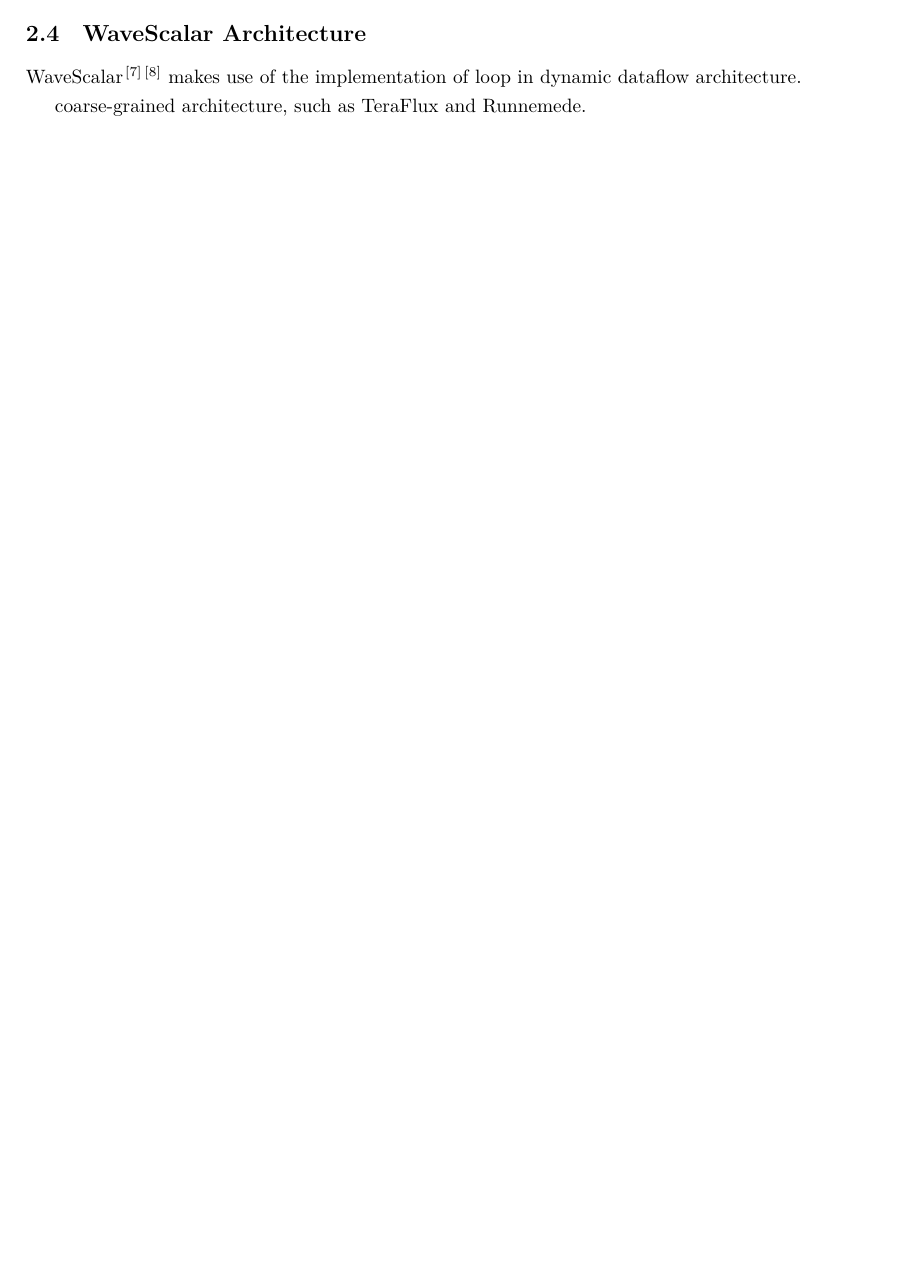
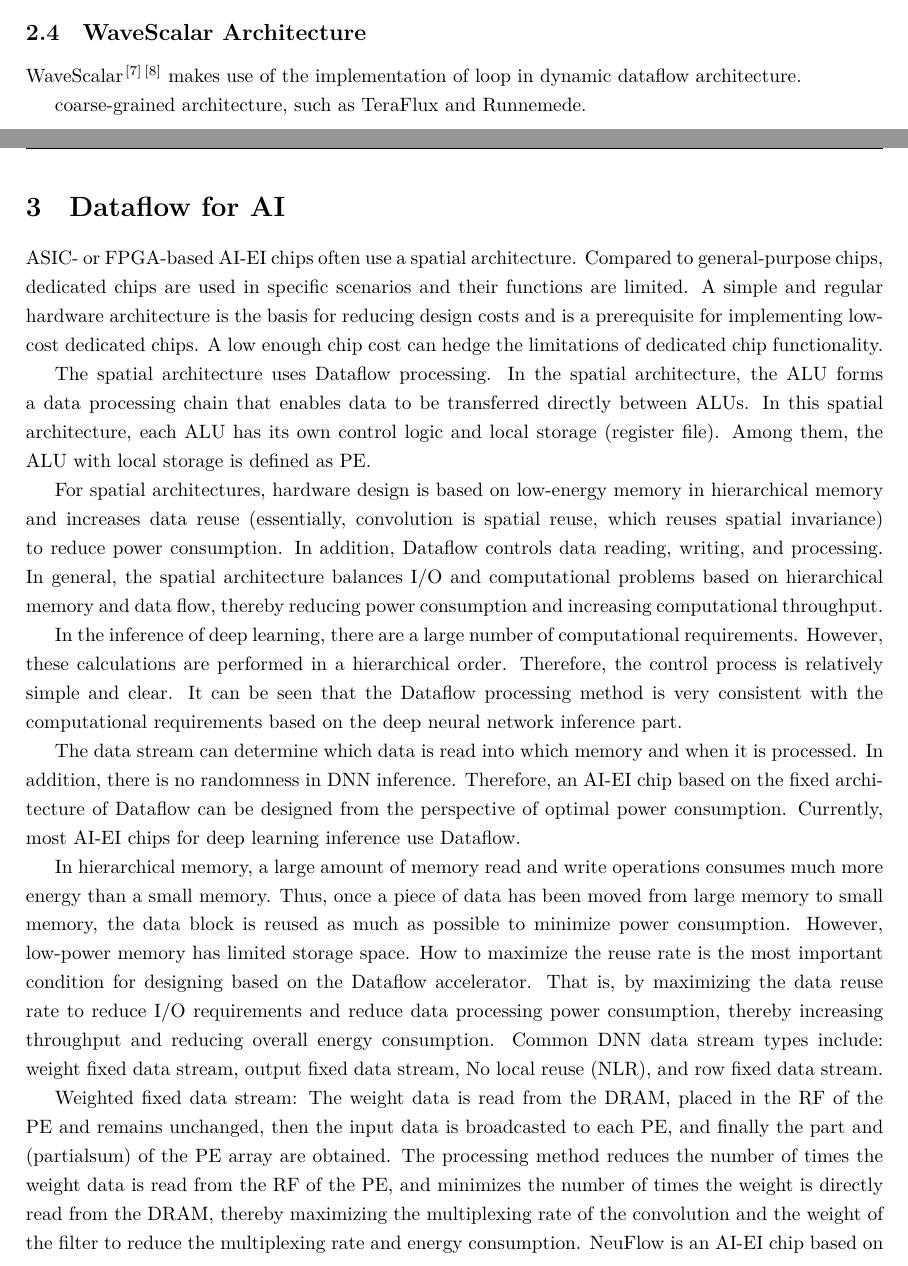
Before and after one commit to sabertazimi/awesome-thesis-notes, a LaTeX document (dataFlowSurvey.tex): part of page 6 of 7 before the commit and two parts of pages 7 and 8 of 10 after it, the two joined at a grey line, cut so that both start at the same text, the shorter picture padded with empty space. Compiled offline with XeLaTeX.

Commit message:
update(dataflow-ai): netural network accelerator based on dataflow arch

```diff
--- a/dataFlowSurvey.tex
+++ b/dataFlowSurvey.tex
@@ -287,3 +289,59 @@ coarse-grained architecture, such as TeraFlux and Runnemede.
 
 \clearpage
 
+\section{Dataflow for AI}
+
+ASIC- or FPGA-based AI-EI chips often use a spatial architecture.
+Compared to general-purpose chips, dedicated chips are used
+in specific scenarios and their functions are limited.
+A simple and regular hardware architecture is the basis for reducing design costs
+and is a prerequisite for implementing low-cost dedicated chips.
+A low enough chip cost can hedge the limitations of dedicated chip functionality.
+
+The spatial architecture uses Dataflow processing.
+In the spatial architecture, the ALU forms a data processing chain
+that enables data to be transferred directly between ALUs.
+In this spatial architecture, each ALU has its own control logic and local storage (register file).
+Among them, the ALU with local storage is defined as PE.
+
+For spatial architectures, hardware design is based on
+low-energy memory in hierarchical memory and increases data reuse
+(essentially, convolution is spatial reuse, which reuses spatial invariance) to reduce power consumption.
+In addition, Dataflow controls data reading, writing, and processing.
+In general, the spatial architecture balances I/O and computational problems
+based on hierarchical memory and data flow,
+thereby reducing power consumption and increasing computational throughput.
+
+In the inference of deep learning, there are a large number of computational requirements.
+However, these calculations are performed in a hierarchical order.
+Therefore, the control process is relatively simple and clear.
+It can be seen that the Dataflow processing method is very consistent
+with the computational requirements based on the deep neural network inference part.
+
+The data stream can determine which data is read into which memory and when it is processed.
+In addition, there is no randomness in DNN inference.
+Therefore, an AI-EI chip based on the fixed architecture of Dataflow
+can be designed from the perspective of optimal power consumption.
+Currently, most AI-EI chips for deep learning inference use Dataflow.
+
+In hierarchical memory, a large amount of memory read and write operations
+consumes much more energy than a small memory.
+Thus, once a piece of data has been moved from large memory to small memory,
+the data block is reused as much as possible to minimize power consumption.
+However, low-power memory has limited storage space.
+How to maximize the reuse rate is the most important condition
+for designing based on the Dataflow accelerator.
+That is, by maximizing the data reuse rate to reduce I/O requirements
+and reduce data processing power consumption,
+thereby increasing throughput and reducing overall energy consumption.
+Common DNN data stream types include: weight fixed data stream, output fixed data stream, No local reuse (NLR), and row fixed data stream.
+
+Weighted fixed data stream: The weight data is read from the DRAM,
+placed in the RF of the PE and remains unchanged,
+then the input data is broadcasted to each PE,
+and finally the part and (partialsum) of the PE array are obtained.
+The processing method reduces the number of times the weight data is read from the RF of the PE,
+and minimizes the number of times the weight is directly read from the DRAM,
+thereby maximizing the multiplexing rate of the convolution
+and the weight of the filter to reduce the multiplexing rate and energy consumption.
+NeuFlow is an AI-EI chip based on this type of data processing.
```
Also changed, not shown: dataFlowSurvey.tex (31 more changed lines).
